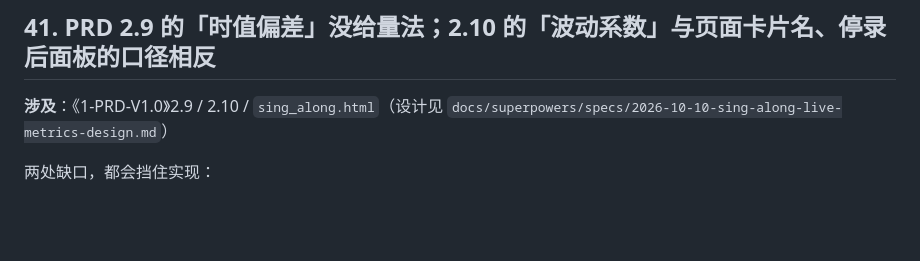
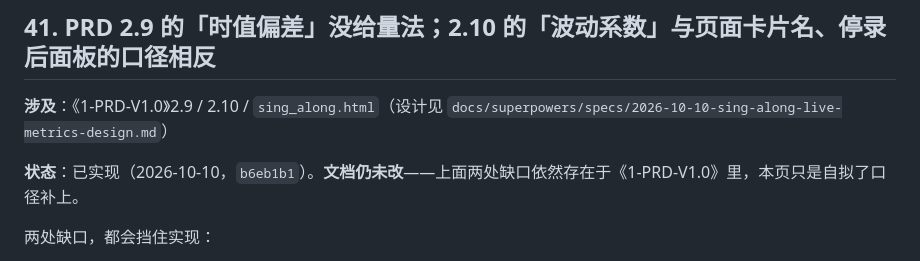
Before and after one commit to yyaazzhhaaoo/operaAI, a Markdown page: DOC_ISSUES.md, the part around the change. Drawn GitHub-style; blank space fills up the shorter version.

Commit message:
docs: 标记实时指标口径已实现，登记未实测的 DTW 开销

```diff
--- a/DOC_ISSUES.md
+++ b/DOC_ISSUES.md
@@ -1502,6 +1502,8 @@ if path.parent != root:
 
 **涉及**：《1-PRD-V1.0》2.9 / 2.10 / `sing_along.html`（设计见 `docs/superpowers/specs/2026-10-10-sing-along-live-metrics-design.md`）
 
+**状态**：已实现（2026-10-10，`b6eb1b1`）。**文档仍未改**——上面两处缺口依然存在于《1-PRD-V1.0》里，本页只是自拟了口径补上。
+
 两处缺口，都会挡住实现：
 
 1. **2.9 只写了一句「当前字时值与标准值偏差（秒）显示」，没定义「实际时值」怎么量。** 而库里真实的逐字歌词是**无缝**的——实测 segment 79 的 28 条与 segment 1 的 2 条，`end` 恒等于下一个字的 `start`，零间隙。于是文档这句在实现层面留下一个大坑：任何"在字的乐谱区间里找发声帧"的土办法都会退化成恒 ≈ 0（学生连着唱时，窗内首个落点永远是窗的左边缘），偏差连正负号都不反映学生的实际表现。文档对这一点毫无提示。
```
Also changed, not shown: 1 other file.
